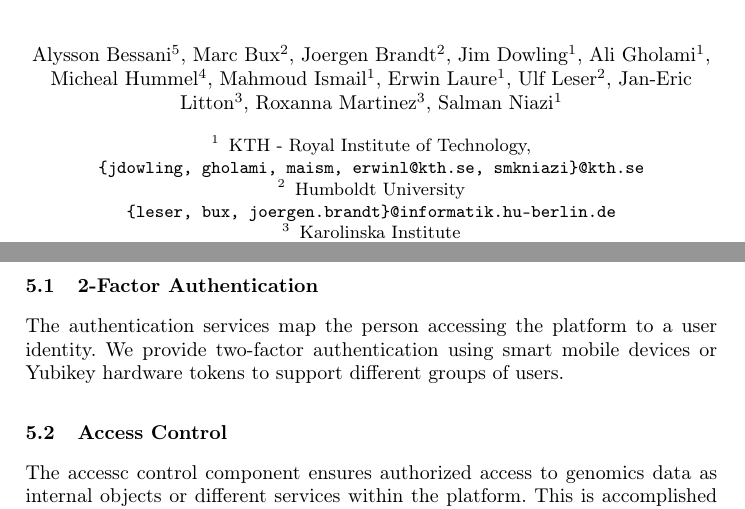
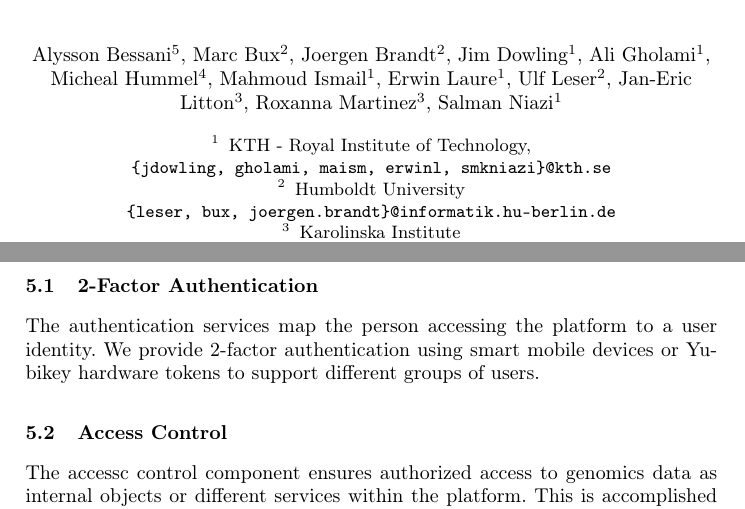
Before and after one commit to biobankcloud/bbc-papers, a LaTeX paper (dmah15/main.tex, which reads dmah15/security.tex): two parts of pages 1 and 4 of 7, joined at a grey line, cut so that both start at the same text. Compiled offline with pdfLaTeX.

Commit message:
fixed a couple ot typos

```diff
--- a/dmah15/main.tex
+++ b/dmah15/main.tex
@@ -61,7 +61,7 @@
 \author{Alysson Bessani\inst{5}, Marc Bux\inst{2}, Joergen Brandt\inst{2}, Jim Dowling \inst{1}, Ali Gholami\inst{1}, Micheal Hummel\inst{4}, Mahmoud Ismail\inst{1}, Erwin Laure\inst{1}, Ulf Leser\inst{2}, Jan-Eric Litton\inst{3}, Roxanna Martinez\inst{3}, Salman Niazi\inst{1}}
 
 \institute{KTH - Royal Institute of Technology,\\
-\email{\{jdowling, gholami, maism, erwinl@kth.se, smkniazi\}@kth.se}
+\email{\{jdowling, gholami, maism, erwinl, smkniazi\}@kth.se}
 \and
 Humboldt University\\
 \email{\{leser, bux, joergen.brandt\}@informatik.hu-berlin.de}
--- a/dmah15/security.tex
+++ b/dmah15/security.tex
@@ -18,7 +18,7 @@ Figure \ref{fig:security} shows the different components of the employed securit
 
 
 \subsection{2-Factor Authentication}
- The authentication services map the person accessing the platform to a user identity. We provide two-factor authentication using smart mobile devices or Yubikey hardware tokens to support different groups of users.
+The authentication services map the person accessing the platform to a user identity. We provide 2-factor authentication using smart mobile devices or Yubikey hardware tokens to support different groups of users.
 
 \subsection {Access Control}
 The accessc control component ensures authorized access to genomics data as internal objects or different services within the platform. This is accomplished through a role-based access control (RBAC) model and a data access approach using the ownership of data on the HDFS, for example, a data owner adds/revokes members to a study and assigns privileges to access the study.
```
